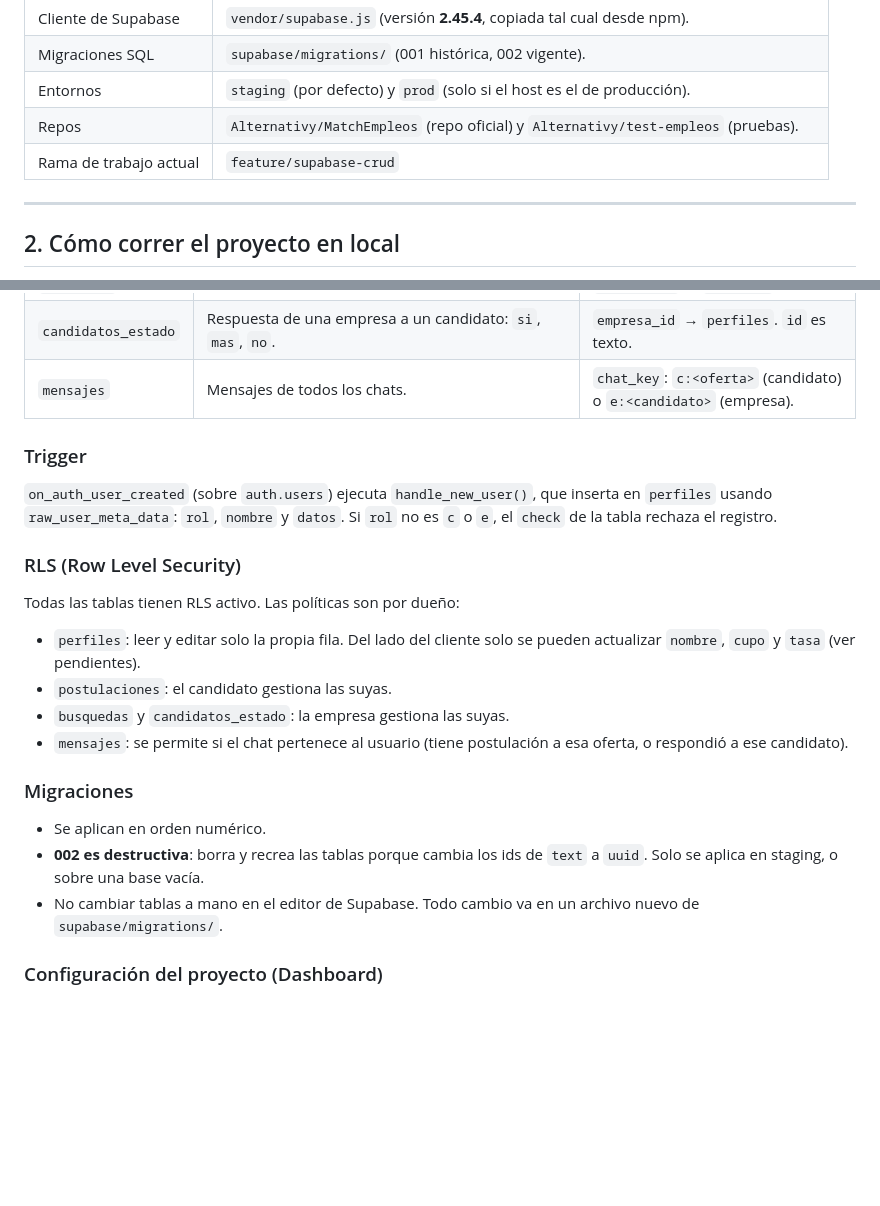
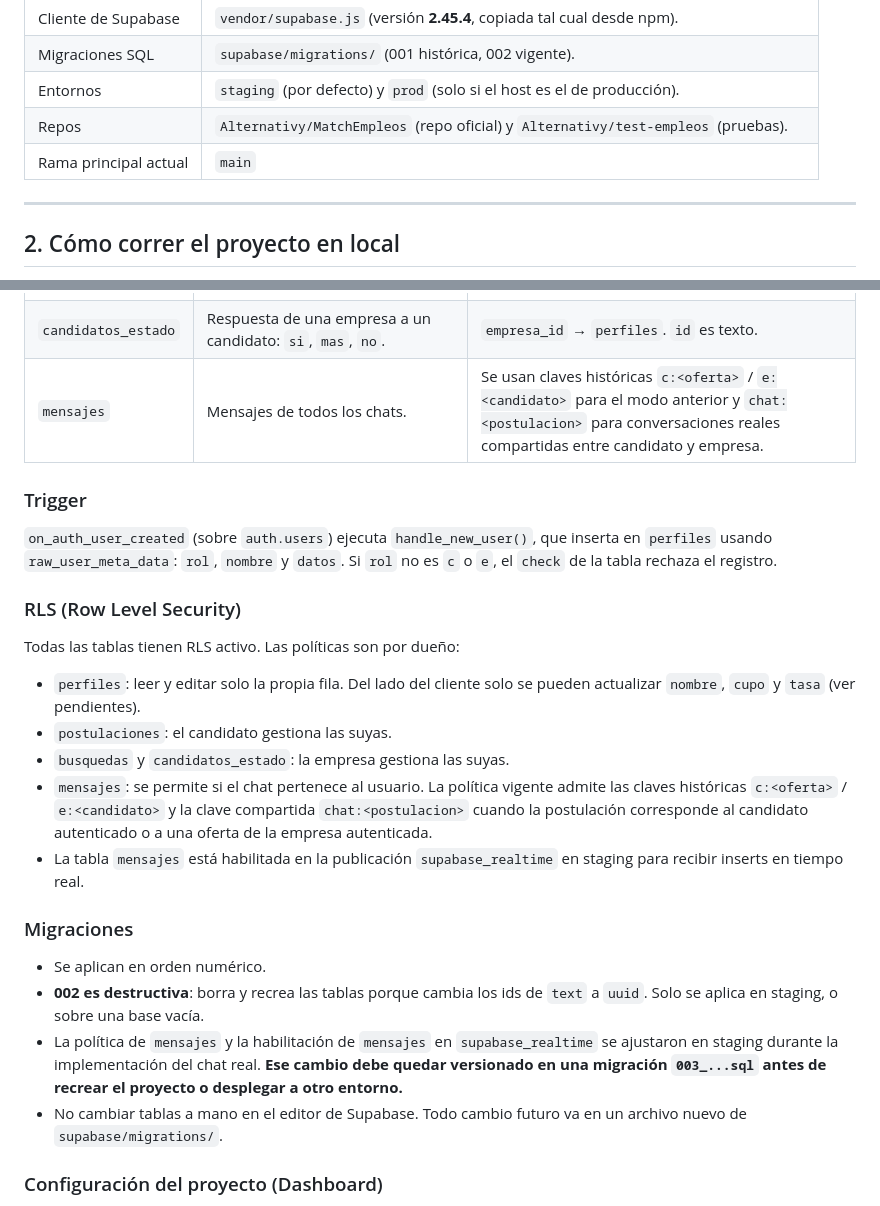
Before and after one commit to Alternativy/test-empleos, a Markdown page: README.md, 2 parts joined by grey strips. Drawn GitHub-style; blank space fills up the shorter version.

```diff
--- a/README.md
+++ b/README.md
@@ -16,7 +16,7 @@ Este documento está pensado para dos lectores: personas del equipo y agentes de
 | Migraciones SQL | `supabase/migrations/` (001 histórica, 002 vigente). |
 | Entornos | `staging` (por defecto) y `prod` (solo si el host es el de producción). |
 | Repos | `Alternativy/MatchEmpleos` (repo oficial) y `Alternativy/test-empleos` (pruebas). |
-| Rama de trabajo actual | `feature/supabase-crud` |
+| Rama principal actual | `main` |
 
 ---
 
@@ -152,7 +153,7 @@ Los campos conservan lo escrito al volver atrás: `regField()` y los inputs de `
 | `postulaciones` | Postulaciones de un candidato a una oferta. `datos` guarda el objeto de la postulación y el chat. | `candidato_id` → `perfiles`. Único por (candidato, oferta). |
 | `busquedas` | Búsquedas publicadas por una empresa. | `empresa_id` → `perfiles`. |
 | `candidatos_estado` | Respuesta de una empresa a un candidato: `si`, `mas`, `no`. | `empresa_id` → `perfiles`. `id` es texto. |
-| `mensajes` | Mensajes de todos los chats. | `chat_key`: `c:<oferta>` (candidato) o `e:<candidato>` (empresa). |
+| `mensajes` | Mensajes de todos los chats. | Se usan claves históricas `c:<oferta>` / `e:<candidato>` para el modo anterior y `chat:<postulacion>` para conversaciones reales compartidas entre candidato y empresa. |
 
 ### Trigger
 
@@ -165,13 +166,15 @@ Todas las tablas tienen RLS activo. Las políticas son por dueño:
 - `perfiles`: leer y editar solo la propia fila. Del lado del cliente solo se pueden actualizar `nombre`, `cupo` y `tasa` (ver pendientes).
 - `postulaciones`: el candidato gestiona las suyas.
 - `busquedas` y `candidatos_estado`: la empresa gestiona las suyas.
-- `mensajes`: se permite si el chat pertenece al usuario (tiene postulación a esa oferta, o respondió a ese candidato).
+- `mensajes`: se permite si el chat pertenece al usuario. La política vigente admite las claves históricas `c:<oferta>` / `e:<candidato>` y la clave compartida `chat:<postulacion>` cuando la postulación corresponde al candidato autenticado o a una oferta de la empresa autenticada.
+- La tabla `mensajes` está habilitada en la publicación `supabase_realtime` en staging para recibir inserts en tiempo real.
 
 ### Migraciones
 
 - Se aplican en orden numérico.
 - **002 es destructiva**: borra y recrea las tablas porque cambia los ids de `text` a `uuid`. Solo se aplica en staging, o sobre una base vacía.
-- No cambiar tablas a mano en el editor de Supabase. Todo cambio va en un archivo nuevo de `supabase/migrations/`.
+- La política de `mensajes` y la habilitación de `mensajes` en `supabase_realtime` se ajustaron en staging durante la implementación del chat real. **Ese cambio debe quedar versionado en una migración `003_...sql` antes de recrear el proyecto o desplegar a otro entorno.**
+- No cambiar tablas a mano en el editor de Supabase. Todo cambio futuro va en un archivo nuevo de `supabase/migrations/`.
 
 ### Configuración del proyecto (Dashboard)
 
```
Also changed, not shown: other parts of README.md (+26 -9 lines).
